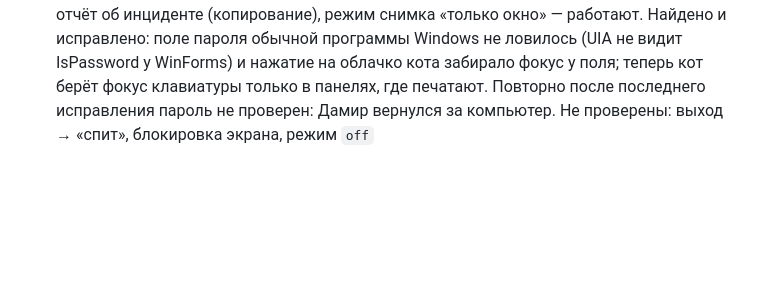
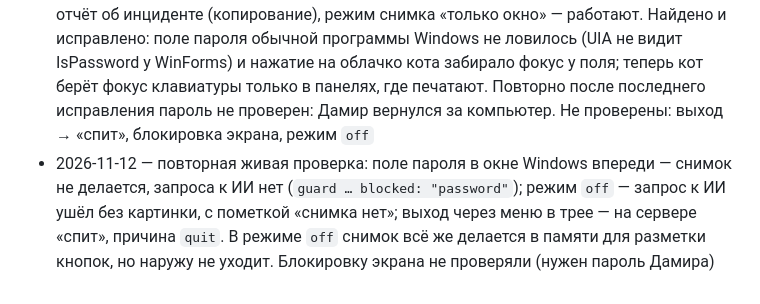
Before and after one commit to prettyw1ld/Desktop-Helper, a Markdown page: docs/enterprise/PLAN.md, the part around the change. GitHub-like rendering; blank space fills up the shorter version.

Commit message:
docs(enterprise): record second live check

```diff
--- a/docs/enterprise/PLAN.md
+++ b/docs/enterprise/PLAN.md
@@ -119,3 +119,4 @@
 - 2026-11-12 — E-27: «Сообщить об инциденте» (вопросы по одному, текст с временем и именем компьютера, копирование или черновик письма). Проверено в браузерном превью, на ПК ещё нет
 - 2026-11-12 — E-29…E-32: агент присутствия и сервер с админ-страницей. Сервер проверен тестами и в браузере; агент на ПК ещё не проверен
 - 2026-11-12 — живая проверка на Windows 11: присутствие (регистрация, «бодрствует»), уроки пакета, «Открой за меня», «Покажи по экрану» с правилами пакета в подсказке, отчёт об инциденте (копирование), режим снимка «только окно» — работают. Найдено и исправлено: поле пароля обычной программы Windows не ловилось (UIA не видит IsPassword у WinForms) и нажатие на облачко кота забирало фокус у поля; теперь кот берёт фокус клавиатуры только в панелях, где печатают. Повторно после последнего исправления пароль не проверен: Дамир вернулся за компьютер. Не проверены: выход → «спит», блокировка экрана, режим `off`
+- 2026-11-12 — повторная живая проверка: поле пароля в окне Windows впереди — снимок не делается, запроса к ИИ нет (`guard … blocked: "password"`); режим `off` — запрос к ИИ ушёл без картинки, с пометкой «снимка нет»; выход через меню в трее — на сервере «спит», причина `quit`. В режиме `off` снимок всё же делается в памяти для разметки кнопок, но наружу не уходит. Блокировку экрана не проверяли (нужен пароль Дамира)
```
